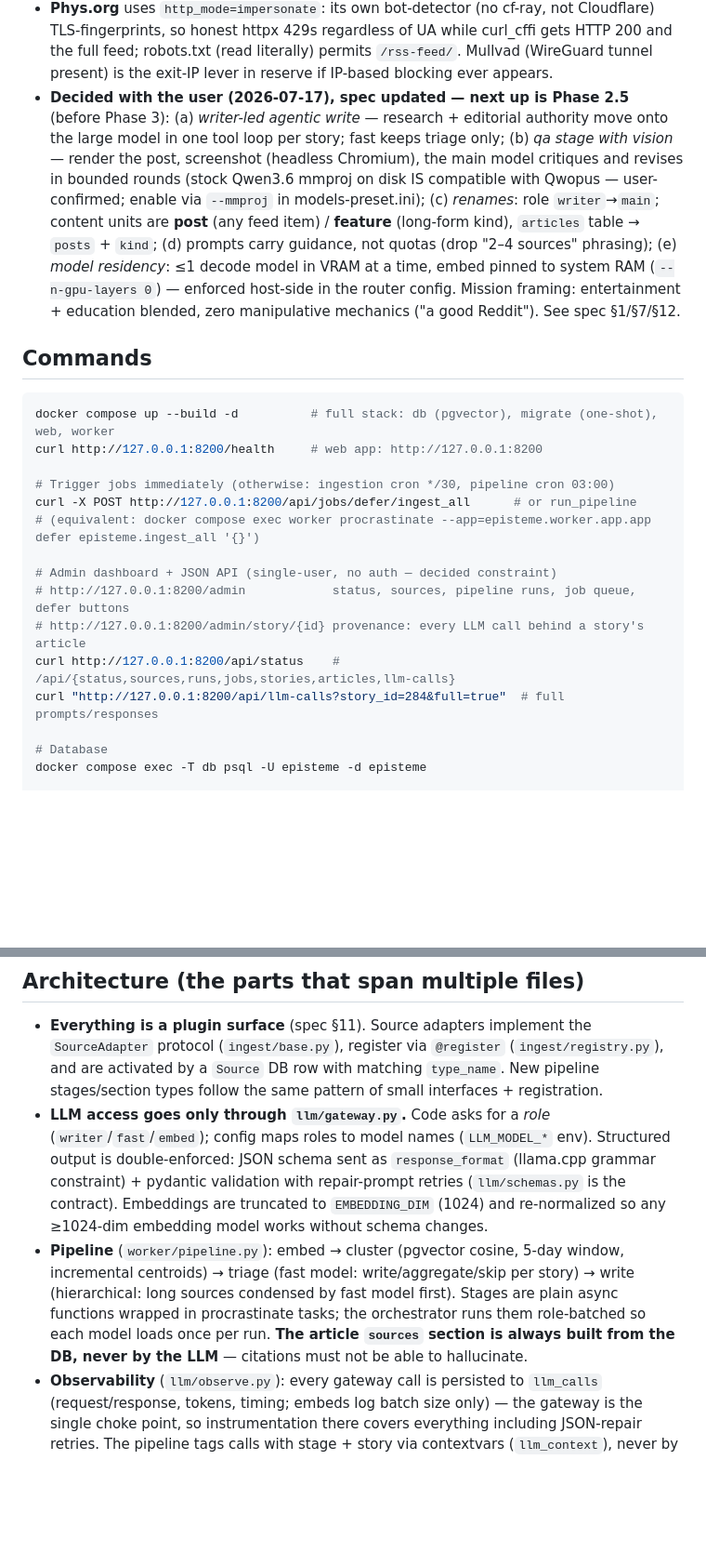
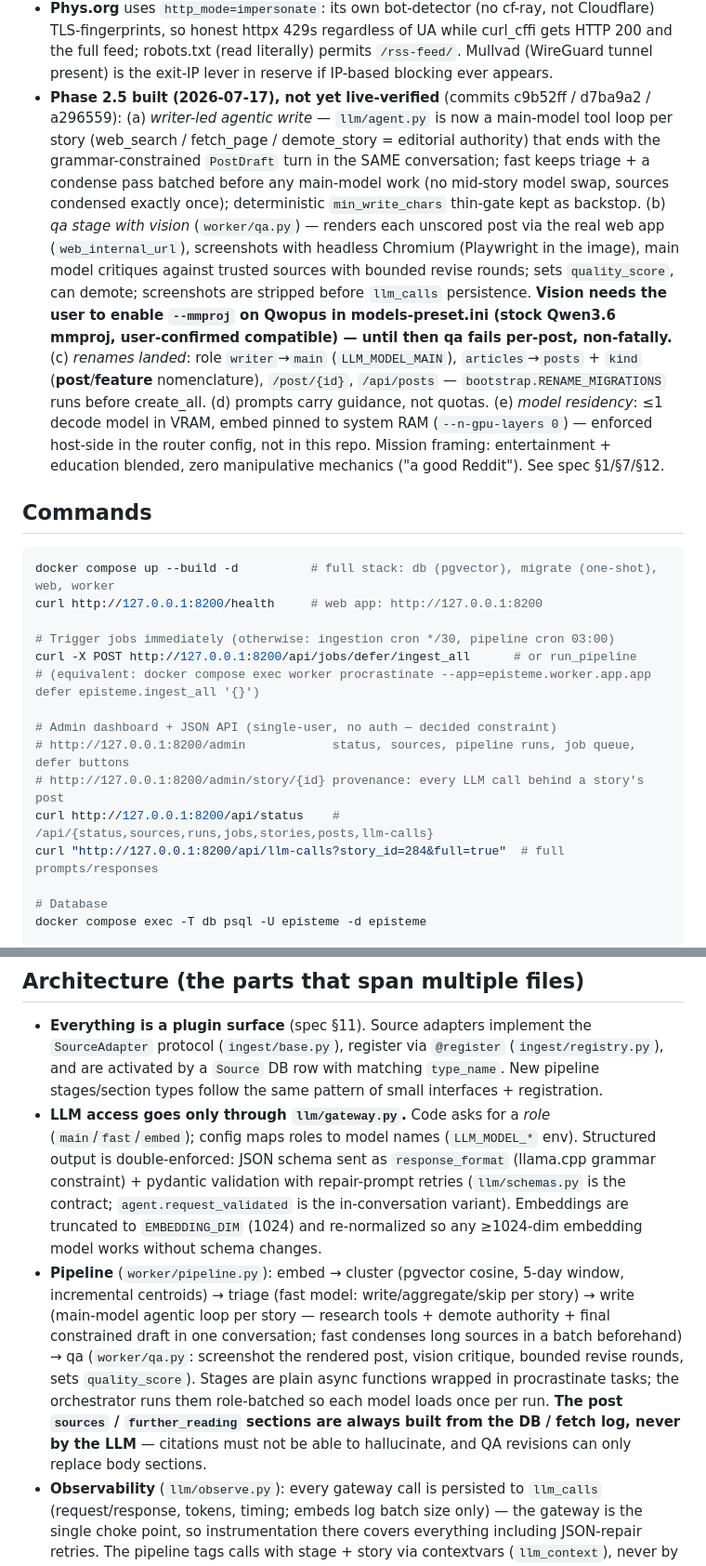
Before and after one commit to AlexanderReaper7/episteme, a Markdown page: CLAUDE.md, 2 parts joined by grey strips. Shown at 93% size. Drawn GitHub-style; blank space fills up the shorter version.

```diff
--- a/CLAUDE.md
+++ b/CLAUDE.md
@@ -75,19 +78,27 @@ spec (data model, pipeline stages, feed-composition rules, roadmap phases, decid
   gets HTTP 200 and the full feed; robots.txt (read literally) permits `/rss-feed/`.
   Mullvad (WireGuard tunnel present) is the exit-IP lever in reserve if IP-based
   blocking ever appears.
-- **Decided with the user (2026-07-17), spec updated — next up is Phase 2.5**
-  (before Phase 3): (a) *writer-led agentic write* — research + editorial authority
-  move onto the large model in one tool loop per story; fast keeps triage only;
-  (b) *qa stage with vision* — render the post, screenshot (headless Chromium),
-  the main model critiques and revises in bounded rounds (stock Qwen3.6 mmproj on
-  disk IS compatible with Qwopus — user-confirmed; enable via `--mmproj` in
-  models-preset.ini); (c) *renames*: role `writer`→`main`; content units are
-  **post** (any feed item) / **feature** (long-form kind), `articles` table →
-  `posts` + `kind`; (d) prompts carry guidance, not quotas (drop "2–4 sources"
-  phrasing); (e) *model residency*: ≤1 decode model in VRAM at a time, embed
+- **Phase 2.5 built (2026-07-17), not yet live-verified** (commits c9b52ff /
+  d7ba9a2 / a296559): (a) *writer-led agentic write* — `llm/agent.py` is now a
+  main-model tool loop per story (web_search / fetch_page / demote_story =
+  editorial authority) that ends with the grammar-constrained `PostDraft` turn in
+  the SAME conversation; fast keeps triage + a condense pass batched before any
+  main-model work (no mid-story model swap, sources condensed exactly once);
+  deterministic `min_write_chars` thin-gate kept as backstop. (b) *qa stage with
+  vision* (`worker/qa.py`) — renders each unscored post via the real web app
+  (`web_internal_url`), screenshots with headless Chromium (Playwright in the
+  image), main model critiques against trusted sources with bounded revise rounds;
+  sets `quality_score`, can demote; screenshots are stripped before `llm_calls`
+  persistence. **Vision needs the user to enable `--mmproj` on Qwopus in
+  models-preset.ini (stock Qwen3.6 mmproj, user-confirmed compatible) — until
+  then qa fails per-post, non-fatally.** (c) *renames landed*: role
+  `writer`→`main` (`LLM_MODEL_MAIN`), `articles`→`posts` + `kind`
+  (**post**/**feature** nomenclature), `/post/{id}`, `/api/posts` —
+  `bootstrap.RENAME_MIGRATIONS` runs before create_all. (d) prompts carry
+  guidance, not quotas. (e) *model residency*: ≤1 decode model in VRAM, embed
   pinned to system RAM (`--n-gpu-layers 0`) — enforced host-side in the router
-  config. Mission framing: entertainment + education blended, zero manipulative
-  mechanics ("a good Reddit"). See spec §1/§7/§12.
+  config, not in this repo. Mission framing: entertainment + education blended,
+  zero manipulative mechanics ("a good Reddit"). See spec §1/§7/§12.
 
 ## Commands
 
@@ -101,8 +112,8 @@ curl -X POST http://127.0.0.1:8200/api/jobs/defer/ingest_all      # or run_pipel
 
 # Admin dashboard + JSON API (single-user, no auth — decided constraint)
 # http://127.0.0.1:8200/admin            status, sources, pipeline runs, job queue, defer buttons
-# http://127.0.0.1:8200/admin/story/{id} provenance: every LLM call behind a story's article
-curl http://127.0.0.1:8200/api/status    # /api/{status,sources,runs,jobs,stories,articles,llm-calls}
+# http://127.0.0.1:8200/admin/story/{id} provenance: every LLM call behind a story's post
+curl http://127.0.0.1:8200/api/status    # /api/{status,sources,runs,jobs,stories,posts,llm-calls}
 curl "http://127.0.0.1:8200/api/llm-calls?story_id=284&full=true"  # full prompts/responses
 
 # Database
@@ -123,17 +134,22 @@ docker compose exec -T db psql -U episteme -d episteme
   `type_name`. New pipeline stages/section types follow the same pattern of small
   interfaces + registration.
 - **LLM access goes only through `llm/gateway.py`.** Code asks for a *role*
-  (`writer`/`fast`/`embed`); config maps roles to model names (`LLM_MODEL_*` env).
+  (`main`/`fast`/`embed`); config maps roles to model names (`LLM_MODEL_*` env).
   Structured output is double-enforced: JSON schema sent as `response_format`
   (llama.cpp grammar constraint) + pydantic validation with repair-prompt retries
-  (`llm/schemas.py` is the contract). Embeddings are truncated to `EMBEDDING_DIM` (1024)
+  (`llm/schemas.py` is the contract; `agent.request_validated` is the in-conversation
+  variant). Embeddings are truncated to `EMBEDDING_DIM` (1024)
   and re-normalized so any ≥1024-dim embedding model works without schema changes.
 - **Pipeline** (`worker/pipeline.py`): embed → cluster (pgvector cosine, 5-day window,
   incremental centroids) → triage (fast model: write/aggregate/skip per story) → write
-  (hierarchical: long sources condensed by fast model first). Stages are plain async
+  (main-model agentic loop per story — research tools + demote authority + final
+  constrained draft in one conversation; fast condenses long sources in a batch
+  beforehand) → qa (`worker/qa.py`: screenshot the rendered post, vision critique,
+  bounded revise rounds, sets `quality_score`). Stages are plain async
   functions wrapped in procrastinate tasks; the orchestrator runs them role-batched so
-  each model loads once per run. **The article `sources` section is always built from
-  the DB, never by the LLM** — citations must not be able to hallucinate.
+  each model loads once per run. **The post `sources` / `further_reading` sections are
+  always built from the DB / fetch log, never by the LLM** — citations must not be
+  able to hallucinate, and QA revisions can only replace body sections.
 - **Observability** (`llm/observe.py`): every gateway call is persisted to `llm_calls`
   (request/response, tokens, timing; embeds log batch size only) — the gateway is
   the single choke point, so instrumentation there covers everything including
```
Also changed, not shown: other parts of CLAUDE.md (+11 -6 lines), README.md (+17 -14 lines), episteme-architecture.md (+2 -3 lines).
